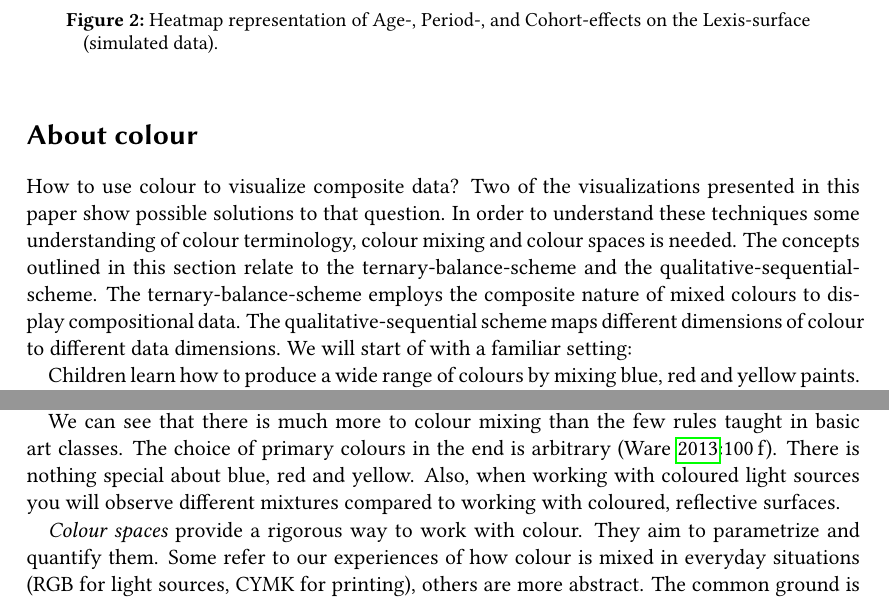
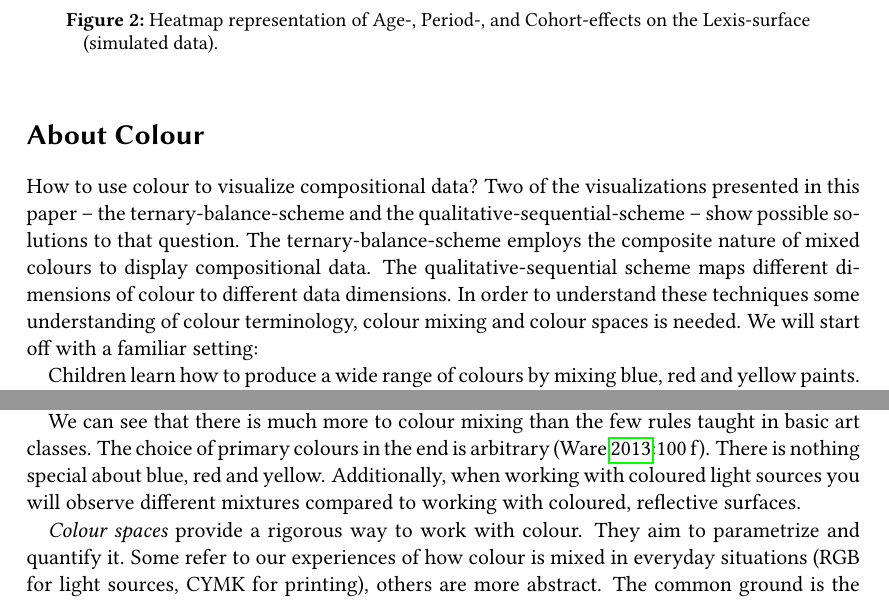
Before and after one commit to jschoeley/viscomplexis, a LaTeX document (doc/viscomplexis.tex): two parts of pages 4 and 5 of 33, joined at a grey line, cut so that both start at the same text. The pictures show the PDF file doc/viscomplexis.pdf that the author committed with the source.

Commit message:
Improve Colour Section

```diff
--- a/doc/viscomplexis.tex
+++ b/doc/viscomplexis.tex
@@ -259,20 +259,27 @@ This paper applies the term \enquote{Lexis surface} to the visual display of com
   \label{fig:lexis_fx}
 \end{figure}
 
-\section*{About colour}
+\section*{About Colour}
 
-How to use colour to visualize composite data? Two of the visualizations presented in this paper show possible solutions to that question. In order to understand these techniques some understanding of colour terminology, colour mixing and colour spaces is needed. The concepts outlined in this section relate to the ternary-balance-scheme and the qualitative-sequential-scheme. The ternary-balance-scheme employs the composite nature of mixed colours to display compositional data. The qualitative-sequential scheme maps different dimensions of colour to different data dimensions. We will start of with a familiar setting:
+% Colour in visualizing compositional data
+How to use colour to visualize compositional data? Two of the visualizations presented in this paper -- the ternary-balance-scheme and the qualitative-sequential-scheme -- show possible solutions to that question. The ternary-balance-scheme employs the composite nature of mixed colours to display compositional data. The qualitative-sequential scheme maps different dimensions of colour to different data dimensions. In order to understand these techniques some understanding of colour terminology, colour mixing and colour spaces is needed. We will start off with a familiar setting:
 
+% Primaries and colour mixtures
 Children learn how to produce a wide range of colours by mixing blue, red and yellow paints. The resulting colour depends on the ratio between these \emph{primary colours}: Mix yellow with blue to get green, red with blue to get purple and three parts of yellow with one part of red to produce orange. If you want to change the \emph{lightness} of the colour, add either black (darkens) or white (brightens) paints into the mix. Digital printers use the same principle but use a slightly different set of primary colours, namely cyan, yellow and magenta. A colour computer screen uses yet a different set of primaries: its pixels are composed of red, green and blue subpixels. The relative light-output of these subpixels (\emph{luminance}) determines the colour of the pixel. Furthermore, when mixing red, blue and green light sources by equal parts the resulting colour will be white (\emph{additive colour mixing}) whereas mixing yellow, blue and red paints on a canvas will result in a dark brown (\emph{subtractive colour mixing}).
 
-We can see that there is much more to colour mixing than the few rules taught in basic art classes. The choice of primary colours in the end is arbitrary (\cite{Ware2013}:100\,f). There is nothing special about blue, red and yellow. Also, when working with coloured light sources you will observe different mixtures compared to working with coloured, reflective surfaces.
+% Complexities of mixing colours
+We can see that there is much more to colour mixing than the few rules taught in basic art classes. The choice of primary colours in the end is arbitrary (\cite{Ware2013}:100\,f). There is nothing special about blue, red and yellow. Additionally, when working with coloured light sources you will observe different mixtures compared to working with coloured, reflective surfaces.
 
-\emph{Colour spaces} provide a rigorous way to work with colour. They aim to parametrize and quantify them. Some refer to our experiences of how colour is mixed in everyday situations (RGB for light sources, CYMK for printing), others are more abstract. The common ground is the prediction of a colour dependent on a set of input parameters. In case of the RGB colour space -- used to display colours on a television or computer screen -- the input parameters are the amounts of red, green and blue light emitted, commonly encoded with values from 0-255. Here the mixed colour is expressed as a composition of primary colours.
+% Colour spaces
+\emph{Colour spaces} provide a rigorous way to work with colour. They aim to parametrize and quantify it. Some refer to our experiences of how colour is mixed in everyday situations (RGB for light sources, CYMK for printing), others are more abstract. The common ground is the prediction of a colour dependent on a set of input parameters. In case of the RGB colour space -- used to display colours on a television or computer screen -- the input parameters are the amounts of red, green and blue light emitted, commonly encoded with values from 0-255. Here the mixed colour is expressed as a composition of primary colours.
 
+% Perceptional colour dimensions
 It is also possible to build a colour space on parameters relating to human colour perception. When asked to describe a colour it would be a remarkable feast for a person to express it in terms of the proportions of primary colours. Instead we tend to say that a colour is bright or dark (\emph{lightness}), tending to blue, red, green or purple (\emph{hue}) and being very neon or more on the grey side (\emph{chroma}, see \cite{Fairchild2005} chapter 4 for colour terminology).
 
+% CIE Lch colour space
 The \emph{CIE-Lch} (Lightness, chroma, hue) colour space expresses a colour in terms of these three perceptional parameters. Geometrically it can be thought of as a cylinder filled with different colours. The hue of the colours changes around the circumference, the chroma changes along the radius, with neon colours far out and perfect grey at the centre. The lightness changes along the hight of the cylinder with black at the bottom and white at the top. This colour space is not parametrized in terms of primary colours. Therefore colour mixtures are not to be seen from the parameters. However, choosing multiple points in the CIE-Lch colour space, colour mixtures can be constructed by simple geometric operations (see Appendix A).
 
+% Uniform colour spaces
 Apart from an intuitive interpretation of the parameters CIE-Lch has other features making it feasible for use in visualization. Its parameters are not correlated with each other, e.\,g.~changing the lightness will not change the hue or chroma of a colour. Furthermore the function that maps the parameters to the predicted colours is derived from experiments in colour perception. If we specify a range of colours with equal lightness the average observer will perceive the colours as very similar in lightness. On the other hand, the magnitude of perceived differences between two colours will roughly correspond to the magnitude of the quantitative differences in the colour parameters. The usage of such a \emph{uniform} colour space is crucial when translating quantitative data into truthful visual representations (\cite{Ware2013}:105, \cite{Fairchild2005}:185).
 
 \section*{Ternary-balance-scheme}
```
Also changed, not shown: doc/viscomplexis.pdf.
